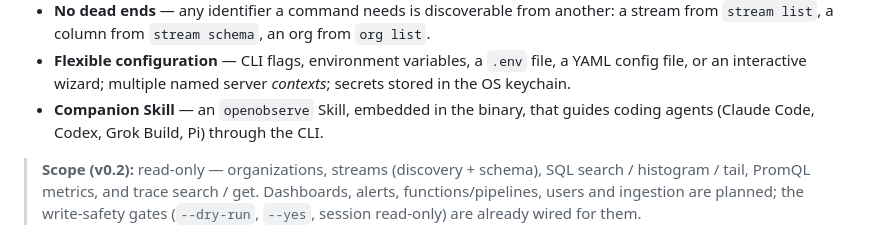
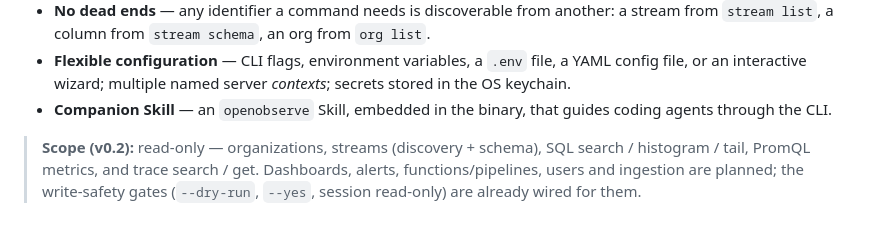
Before and after one commit to AngelMsger/openobserve-cli, a Markdown page: README.md, the part around the change. Drawn GitHub-style.

```diff
--- a/README.md
+++ b/README.md
@@ -58,7 +58,7 @@ $ openobserve-cli search run --stream default --where "level = 'ERROR'" --since
   YAML config file, or an interactive wizard; multiple named server *contexts*;
   secrets stored in the OS keychain.
 - **Companion Skill** — an `openobserve` Skill, embedded in the binary, that
-  guides coding agents (Claude Code, Codex, Grok Build, Pi) through the CLI.
+  guides coding agents through the CLI.
 
 > **Scope (v0.2):** read-only — organizations, streams (discovery + schema), SQL
 > search / histogram / tail, PromQL metrics, and trace search / get. Dashboards,
```
Also changed, not shown: docs/installation.md (+8 -3 lines), docs/technical-design.md (+8 -3 lines).
